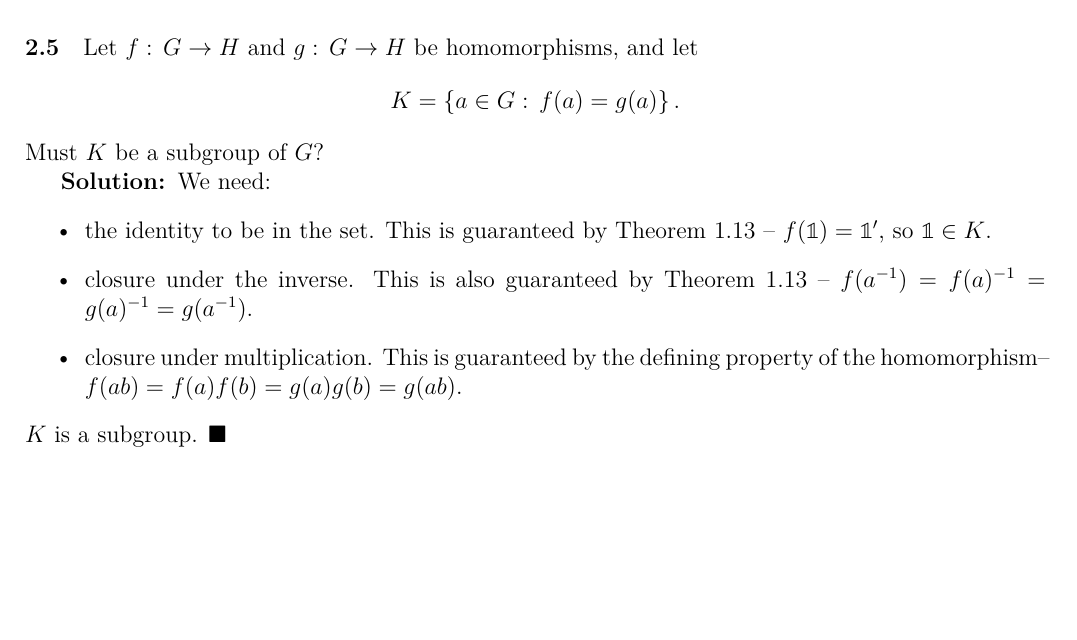
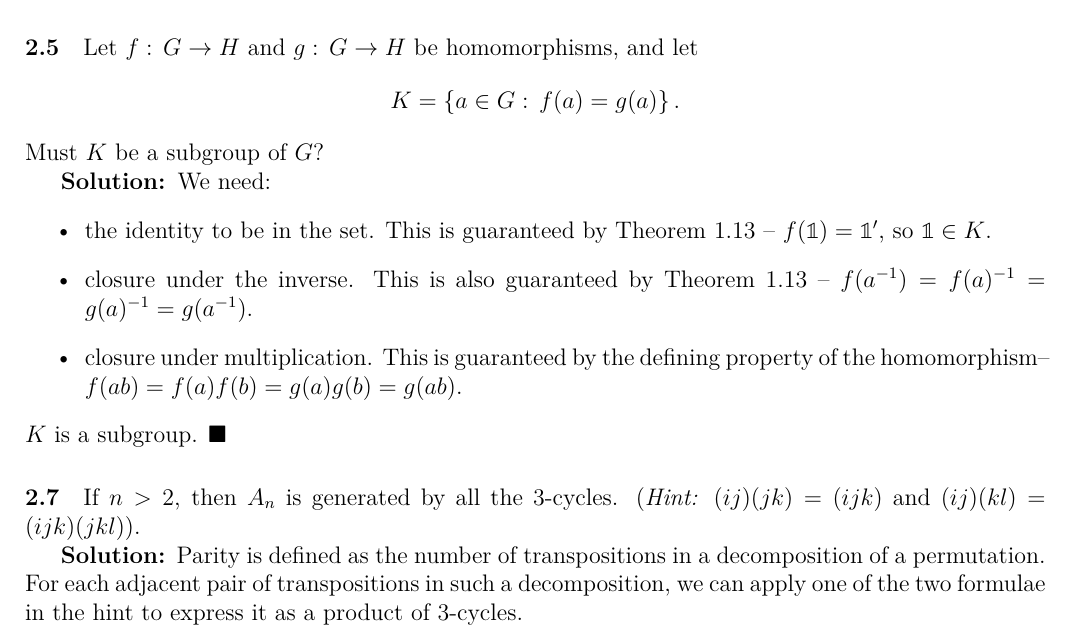
Before and after one commit to bcriger/examples, a LaTeX document (textbooks/Rotman_Intro_to_Group_Theory.tex): part of page 3 of 3, cut so that both start at the same text, the shorter picture padded with empty space. Compiled offline with XeLaTeX.

Commit message:
exercise 2.7, trivial

```diff
--- a/textbooks/Rotman_Intro_to_Group_Theory.tex
+++ b/textbooks/Rotman_Intro_to_Group_Theory.tex
@@ -171,4 +171,10 @@ Must $K$ be a subgroup of $G$?
 	This is guaranteed by the defining property of the \hism -- $f(a b) = f(a) f(b) = g(a) g(b) = g(a b)$.
 \end{itemize}
 $K$ is a subgroup. $\blacksquare$
+
+\paragraph*{2.7}
+If $n > 2$, then $A_n$ is generated by all the $3$-cycles. (\hint $(ij)(jk)=(ijk)$ and $(ij)(kl)=(ijk)(jkl)$).
+
+\soln Parity is defined as the number of transpositions in a decomposition of a permutation.
+For each adjacent pair of transpositions in such a decomposition, we can apply one of the two formulae in the hint to express it as a product of 3-cycles.
 \end{document}
```
Also changed, not shown: textbooks/Rotman_Intro_to_Group_Theory.pdf.
